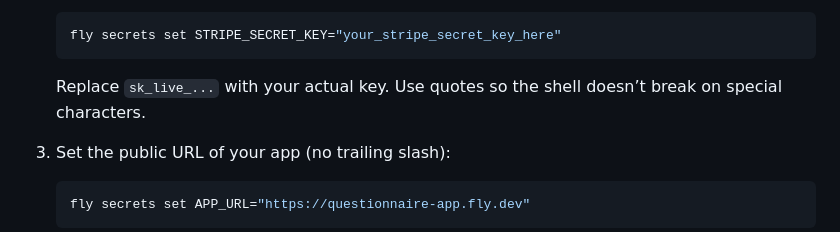
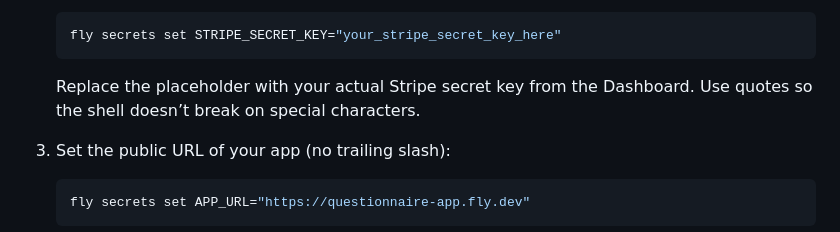
Before and after one commit to pathwiseguide/pathwise, a Markdown page: STRIPE-SETUP.md, the part around the change. Drawn GitHub-style.

Commit message:
Fix: remove Stripe key placeholder from STRIPE-SETUP.md to pass secret scan
Made-with: Cursor

````diff
--- a/STRIPE-SETUP.md
+++ b/STRIPE-SETUP.md
@@ -214,7 +214,7 @@ If you want to test on Fly **without** real money first, you can use your **test
    fly secrets set STRIPE_SECRET_KEY="your_stripe_secret_key_here"
    ```
 
-   Replace `sk_live_...` with your actual key. Use quotes so the shell doesn’t break on special characters.
+   Replace the placeholder with your actual Stripe secret key from the Dashboard. Use quotes so the shell doesn’t break on special characters.
 
 3. Set the public URL of your app (no trailing slash):
 
````
